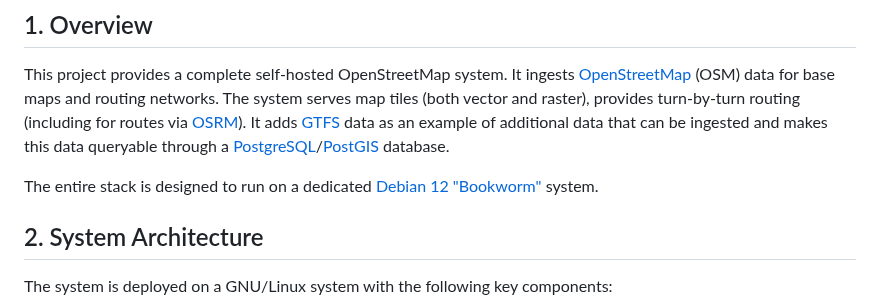
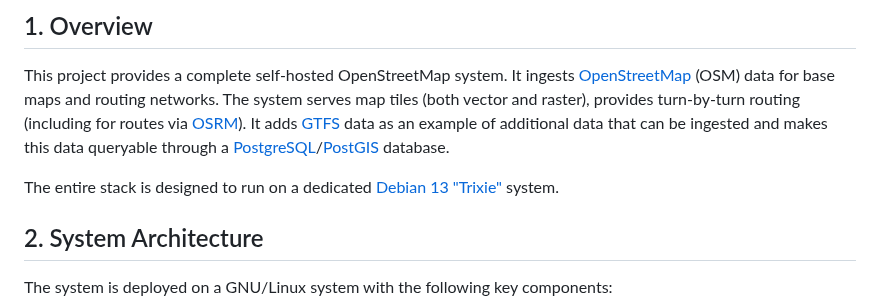
Before and after one commit to OpenTasmania/oj-server, a Markdown page: README.md, the part around the change. GitHub-like rendering.

Commit message:
Update README.md to reflect Debian 13 "Trixie" as the recommended system.

```diff
--- a/README.md
+++ b/README.md
@@ -28,7 +28,7 @@ via [OSRM](https://project-osrm.org/)). It adds [GTFS](https://gtfs.org/) data a
 be ingested and makes this data queryable through
 a [PostgreSQL](https://www.postgresql.org/)/[PostGIS](https://postgis.net/) database.
 
-The entire stack is designed to run on a dedicated [Debian 12 "Bookworm"](http://debian.org/) system.
+The entire stack is designed to run on a dedicated [Debian 13 "Trixie"](http://debian.org/) system.
 
 ## 2. System Architecture
 
```
